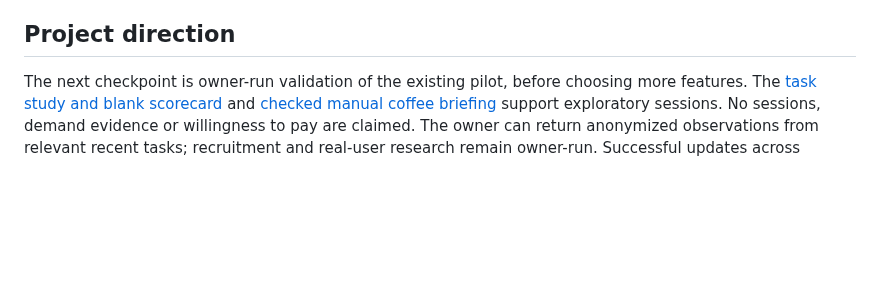
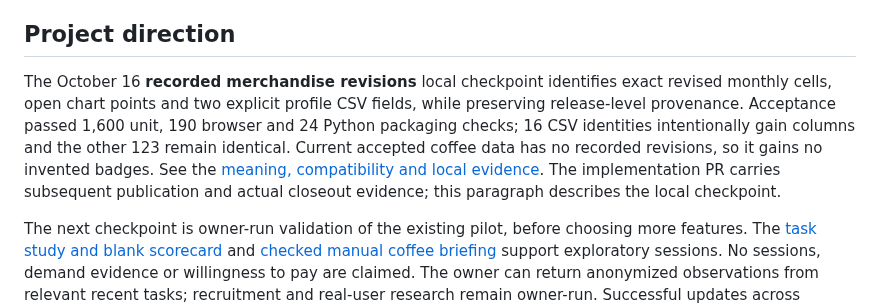
Before and after one commit to Vasuki8/us-trade-tracker, a Markdown page: README.md, the part around one of its changes. GitHub-like rendering; blank space fills up the shorter version.

Commit message:
Record merchandise revision compatibility and local acceptance

```diff
--- a/README.md
+++ b/README.md
@@ -21,6 +21,8 @@ This is a fixed pilot, with accepted reporting data through August 2026. It does
 The published profiles include On this profile section links, annual one-country links from Leading partners, and copied links that follow native section history while preserving manual-copy/picker/download state. Independent review found no issues; exact-head CI passed and PR #97 was merged before the authenticated package was published to the existing Free Production project. Local acceptance passed 1,297 unit/121 browser/24 packaging tests with zero type diagnostics. Public navigation, partner figures, keyboard/mobile/static defaults and downloads passed; restoration was unnecessary. See the [navigation verification record](docs/validation/profile-research-navigation.md#verified-public-update).
 
 ## Project direction
+
+The October 16 **recorded merchandise revisions** local checkpoint identifies exact revised monthly cells, open chart points and two explicit profile CSV fields, while preserving release-level provenance. Acceptance passed 1,600 unit, 190 browser and 24 Python packaging checks; 16 CSV identities intentionally gain columns and the other 123 remain identical. Current accepted coffee data has no recorded revisions, so it gains no invented badges. See the [meaning, compatibility and local evidence](docs/validation/merchandise-recorded-revisions.md). The implementation PR carries subsequent publication and actual closeout evidence; this paragraph describes the local checkpoint.
 
 The next checkpoint is owner-run validation of the existing pilot, before choosing more features. The [task study and blank scorecard](docs/research/pilot-task-study.md) and [checked manual coffee briefing](docs/research/coffee-sample-briefing.md) support exploratory sessions. No sessions, demand evidence or willingness to pay are claimed. The owner can return anonymized observations from relevant recent tasks; recruitment and real-user research remain owner-run. Successful updates across successive official releases remain a separate open requirement.
 
```
Also changed, not shown: other parts of README.md (+1 -1 lines), docs/validation/merchandise-recorded-revisions.md (added, +49 -0 lines), 1 other file.
